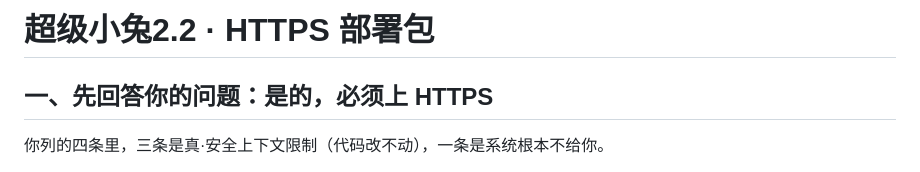
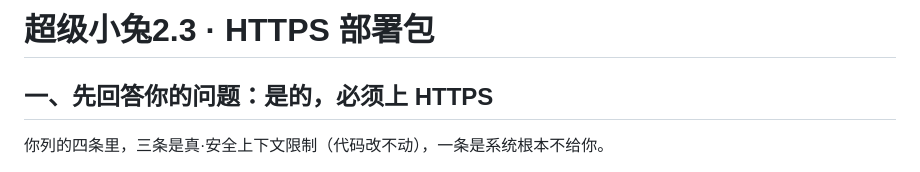
Before and after one commit to yuxiang0080/chaojixiaotu, a Markdown page: 部署说明.md, the part around the change. Drawn GitHub-style.

Commit message:
deploy: 部署说明.md

```diff
--- a/部署说明.md
+++ b/部署说明.md
@@ -1,4 +1,4 @@
-# 超级小兔2.2 · HTTPS 部署包
+# 超级小兔2.3 · HTTPS 部署包
 
 ## 一、先回答你的问题：是的，必须上 HTTPS
 
```
